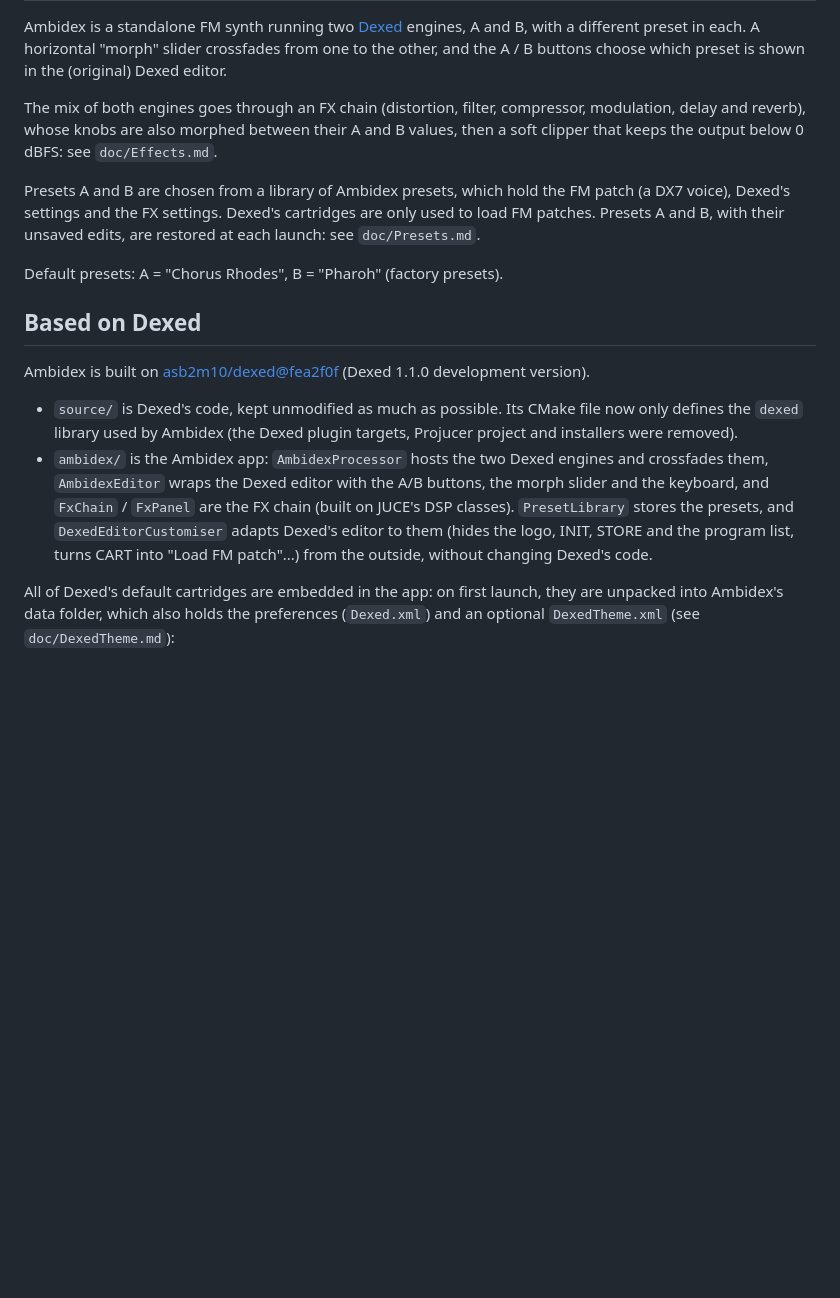
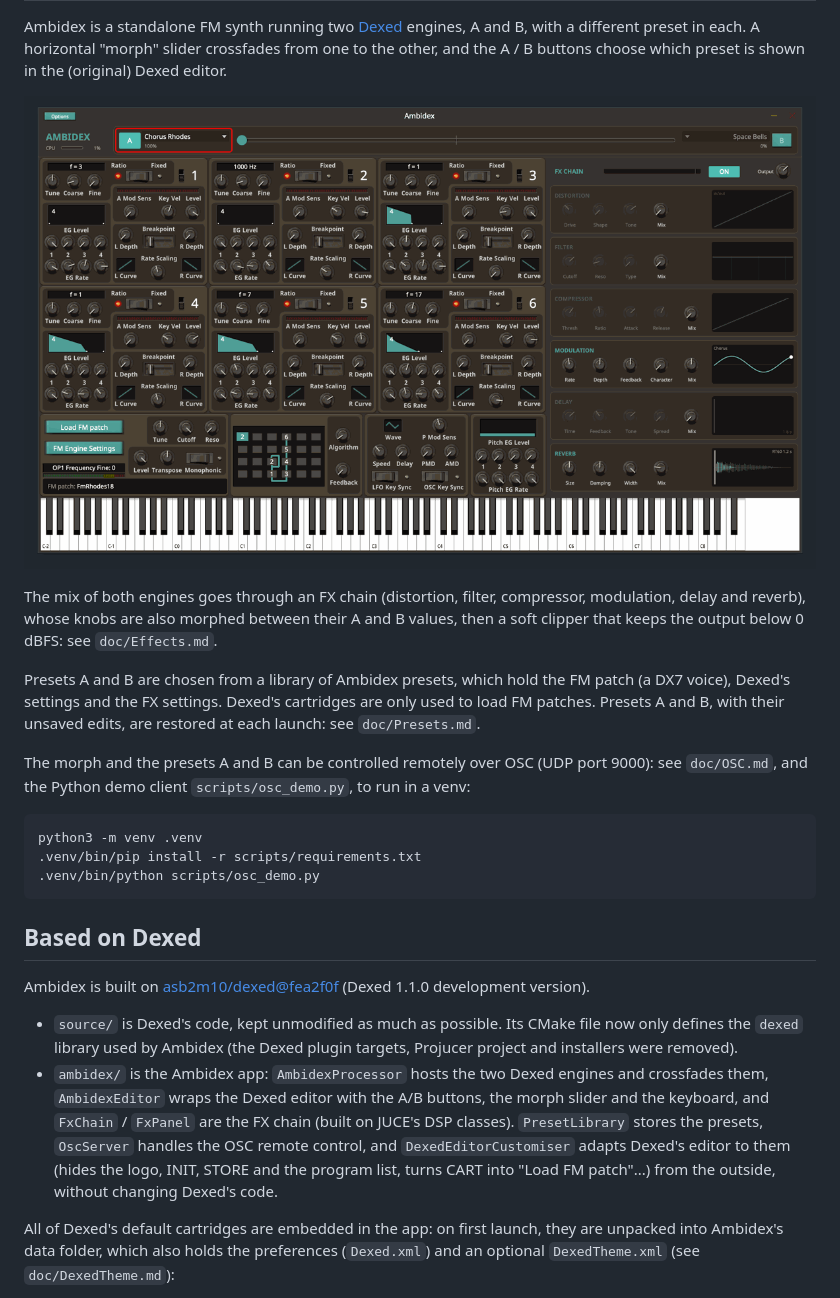
Before and after one commit to gwendal-lv/ambidex, a Markdown page: README.md, the part around the change. GitHub-like rendering; pictures changed too: doc/ambidex.png (added); blank space fills up the shorter version.

Commit message:
OSC server + demo

````diff
--- a/README.md
+++ b/README.md
@@ -4,6 +4,8 @@ Ambidex
 Ambidex is a standalone FM synth running two [Dexed](https://github.com/asb2m10/dexed) engines,
 A and B, with a different preset in each. A horizontal "morph" slider crossfades from one to the
 other, and the A / B buttons choose which preset is shown in the (original) Dexed editor.
+
+![Ambidex: presets A and B, the morph slider, the Dexed editor and the FX chain](doc/ambidex.png)
 
 The mix of both engines goes through an FX chain (distortion, filter, compressor, modulation, delay
 and reverb), whose knobs are also morphed between their A and B values, then a soft clipper that
@@ -13,7 +15,14 @@ Presets A and B are chosen from a library of Ambidex presets, which hold the FM
 voice), Dexed's settings and the FX settings. Dexed's cartridges are only used to load FM patches.
 Presets A and B, with their unsaved edits, are restored at each launch: see `doc/Presets.md`.
 
-Default presets: A = "Chorus Rhodes", B = "Pharoh" (factory presets).
+The morph and the presets A and B can be controlled remotely over OSC (UDP port 9000): see
+`doc/OSC.md`, and the Python demo client `scripts/osc_demo.py`, to run in a venv:
+
+```
+python3 -m venv .venv
+.venv/bin/pip install -r scripts/requirements.txt
+.venv/bin/python scripts/osc_demo.py
+```
 
 Based on Dexed
 --------------
@@ -28,9 +37,9 @@ Ambidex is built on
 * `ambidex/` is the Ambidex app: `AmbidexProcessor` hosts the two Dexed engines and crossfades
   them, `AmbidexEditor` wraps the Dexed editor with the A/B buttons, the morph slider and the
   keyboard, and `FxChain` / `FxPanel` are the FX chain (built on JUCE's DSP classes).
-  `PresetLibrary` stores the presets, and `DexedEditorCustomiser` adapts Dexed's editor to them
-  (hides the logo, INIT, STORE and the program list, turns CART into "Load FM patch"...) from the
-  outside, without changing Dexed's code.
+  `PresetLibrary` stores the presets, `OscServer` handles the OSC remote control, and
+  `DexedEditorCustomiser` adapts Dexed's editor to them (hides the logo, INIT, STORE and the
+  program list, turns CART into "Load FM patch"...) from the outside, without changing Dexed's code.
 
 All of Dexed's default cartridges are embedded in the app: on first launch, they are unpacked
 into Ambidex's data folder, which also holds the preferences (`Dexed.xml`) and an optional
````
Also changed, not shown: doc/OSC.md (added, +81 -0 lines), 9 other files.
